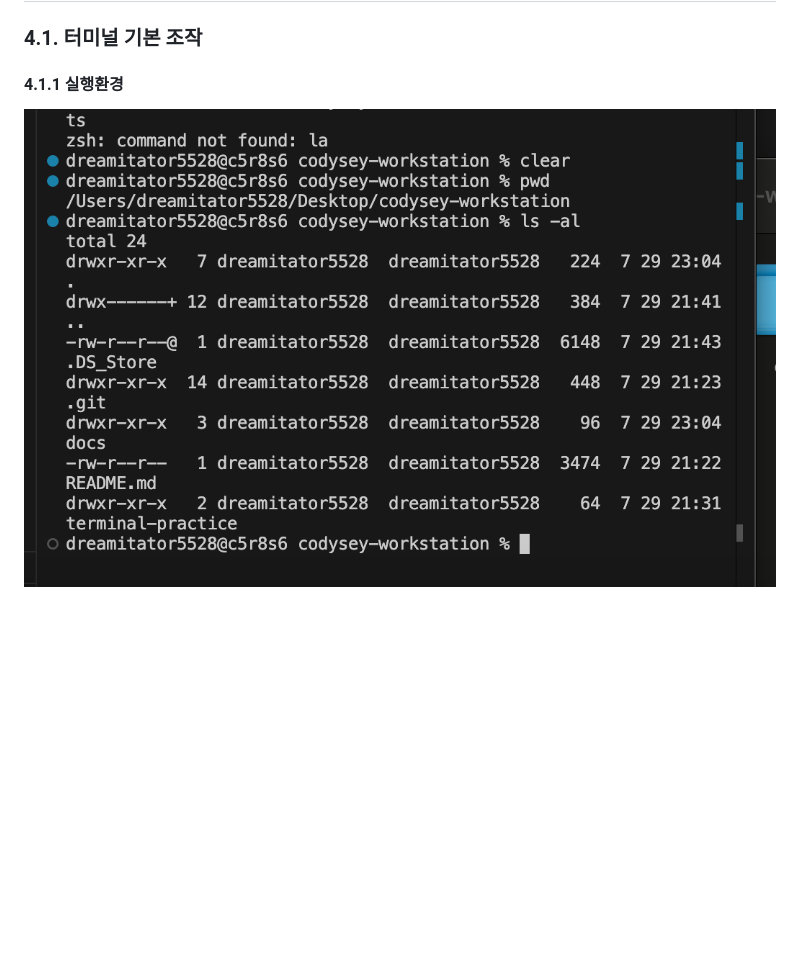
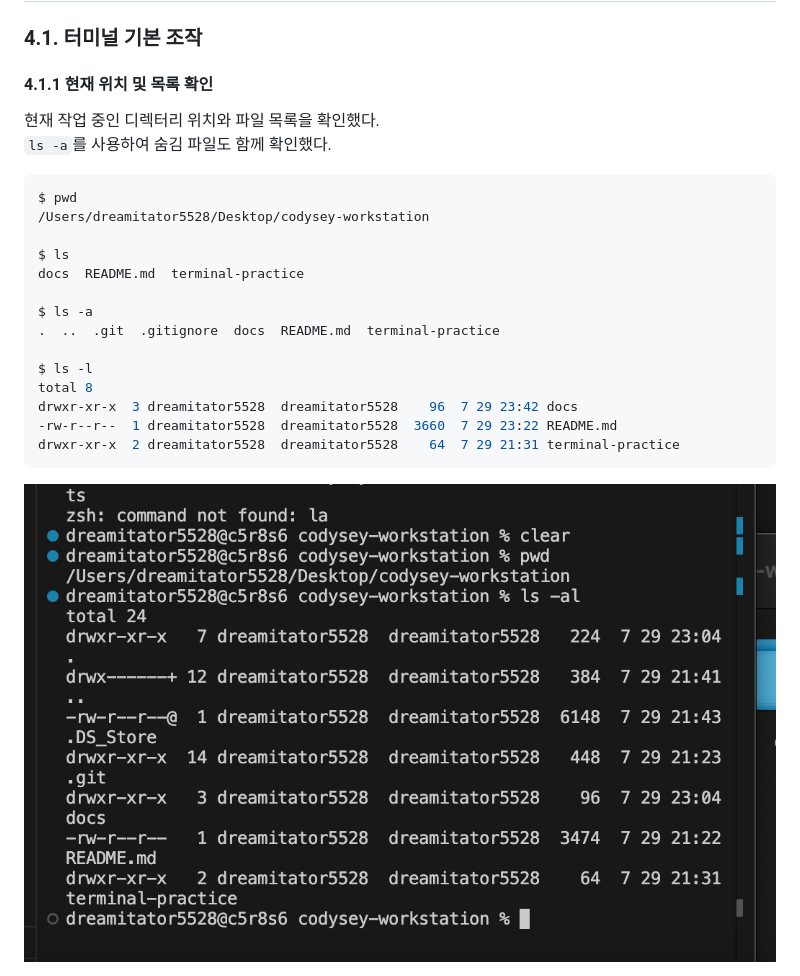
Before and after one commit to greenable-7/codysey-workstation, a Markdown page: README.md, the part around one of its changes. Drawn GitHub-style; blank space fills up the shorter version.

````diff
--- a/README.md
+++ b/README.md
@@ -98,7 +99,27 @@ docker info
 ## 4. 수행 과정
 
 ### 4.1. 터미널 기본 조작
-#### 4.1.1 실행환경
-![도커 버전 확인](docs/screenshots/terminal-basic-01.png)
+#### 4.1.1 현재 위치 및 목록 확인
+현재 작업 중인 디렉터리 위치와 파일 목록을 확인했다.
+`ls -a`를 사용하여 숨김 파일도 함께 확인했다.
+
+```bash
+$ pwd
+/Users/dreamitator5528/Desktop/codysey-workstation
+
+$ ls
+docs  README.md  terminal-practice
+
+$ ls -a
+.  ..  .git  .gitignore  docs  README.md  terminal-practice
+
+$ ls -l
+total 8
+drwxr-xr-x  3 dreamitator5528  dreamitator5528    96  7 29 23:42 docs
+-rw-r--r--  1 dreamitator5528  dreamitator5528  3660  7 29 23:22 README.md
+drwxr-xr-x  2 dreamitator5528  dreamitator5528    64  7 29 21:31 terminal-practice
+```
+
+![현재 위치 및 목록 확인](docs/screenshots/terminal-basic-01.png)
 
 
````
Also changed, not shown: other parts of README.md (+70 -3 lines), docs/screenshots/path-practice-01.png (added), docs/screenshots/terminal-basic-02.png (added), 2 other files.
